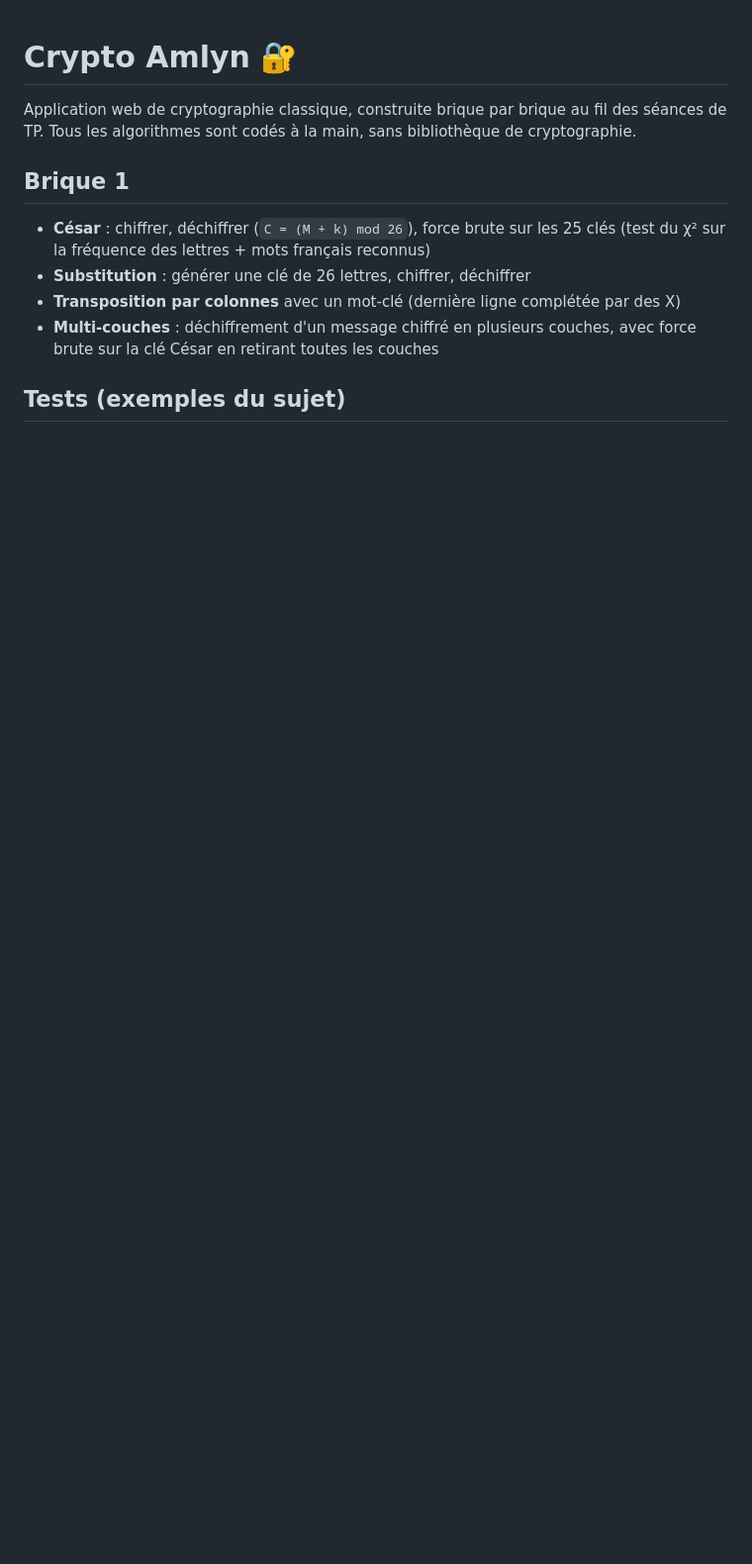
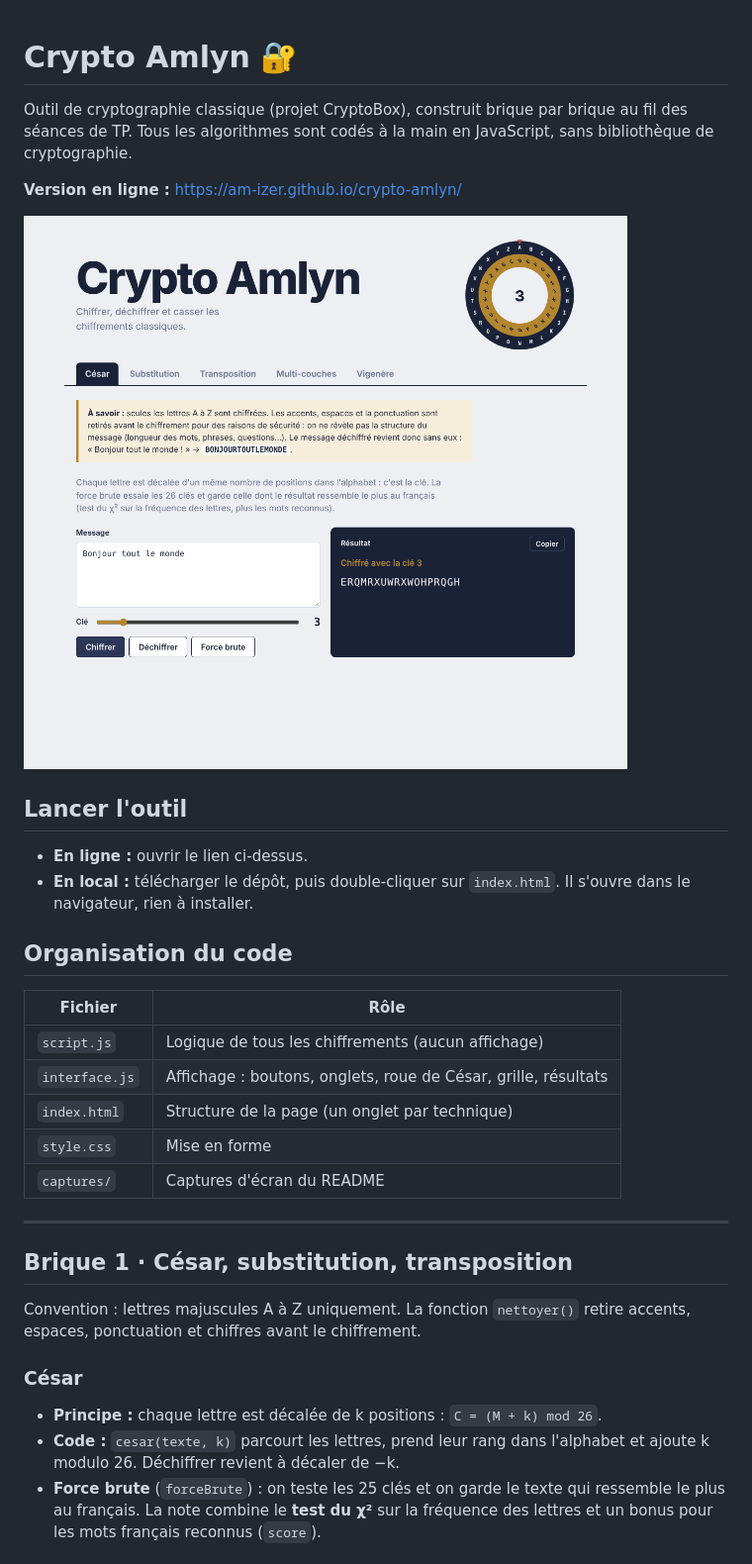
Before and after one commit to am-izer/crypto-amlyn, a Markdown page: README.md, the part around one of its changes. Shown at 99% size. GitHub-like rendering; pictures changed too: captures/cesar.png (added); blank space fills up the shorter version.

```diff
--- a/README.md
+++ b/README.md
@@ -1,14 +1,39 @@
 # Crypto Amlyn 🔐
 
-Application web de cryptographie classique, construite brique par brique au fil des séances de TP.
-Tous les algorithmes sont codés à la main, sans bibliothèque de cryptographie.
+Outil de cryptographie classique (projet CryptoBox), construit brique par brique au fil des séances de TP.
+Tous les algorithmes sont codés à la main en JavaScript, sans bibliothèque de cryptographie.
 
-## Brique 1
-- **César** : chiffrer, déchiffrer (`C = (M + k) mod 26`), force brute sur les 25 clés
-  (test du χ² sur la fréquence des lettres + mots français reconnus)
-- **Substitution** : générer une clé de 26 lettres, chiffrer, déchiffrer
-- **Transposition par colonnes** avec un mot-clé (dernière ligne complétée par des X)
-- **Multi-couches** : déchiffrement d'un message chiffré en plusieurs couches, avec force brute
-  sur la clé César en retirant toutes les couches
+**Version en ligne :** https://am-izer.github.io/crypto-amlyn/
 
-## Tests (exemples du sujet)
+![Interface](captures/cesar.png)
+
+## Lancer l'outil
+
+- **En ligne :** ouvrir le lien ci-dessus.
+- **En local :** télécharger le dépôt, puis double-cliquer sur `index.html`. Il s'ouvre dans le navigateur, rien à installer.
+
+## Organisation du code
+
+| Fichier | Rôle |
+|---|---|
+| `script.js` | Logique de tous les chiffrements (aucun affichage) |
+| `interface.js` | Affichage : boutons, onglets, roue de César, grille, résultats |
+| `index.html` | Structure de la page (un onglet par technique) |
+| `style.css` | Mise en forme |
+| `captures/` | Captures d'écran du README |
+
+---
+
+## Brique 1 · César, substitution, transposition
+
+Convention : lettres majuscules A à Z uniquement. La fonction `nettoyer()` retire accents, espaces,
+ponctuation et chiffres avant le chiffrement.
+
+### César
+- **Principe :** chaque lettre est décalée de k positions : `C = (M + k) mod 26`.
+- **Code :** `cesar(texte, k)` parcourt les lettres, prend leur rang dans l'alphabet et ajoute k modulo 26.
+  Déchiffrer revient à décaler de −k.
+- **Force brute** (`forceBrute`) : on teste les 25 clés et on garde le texte qui ressemble le plus au
+  français. La note combine le **test du χ²** sur la fréquence des lettres et un bonus pour les mots
+  français reconnus (`score`).
+
```
Also changed, not shown: other parts of README.md (+66 -12 lines), captures/bonus.png (added), captures/casseur.png (added), captures/multicouches.png (added), captures/vigenere.png (added), 4 other files.
